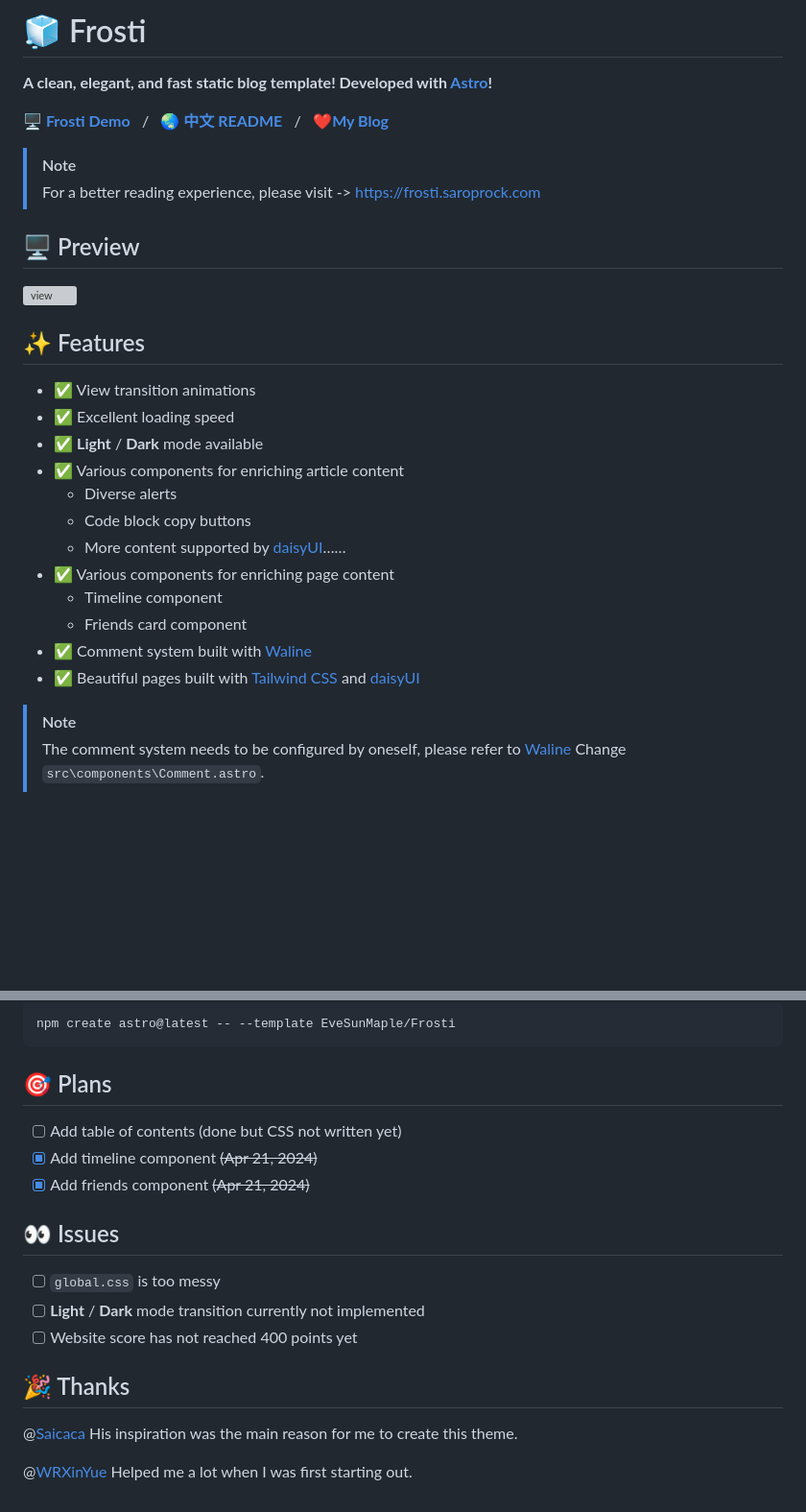
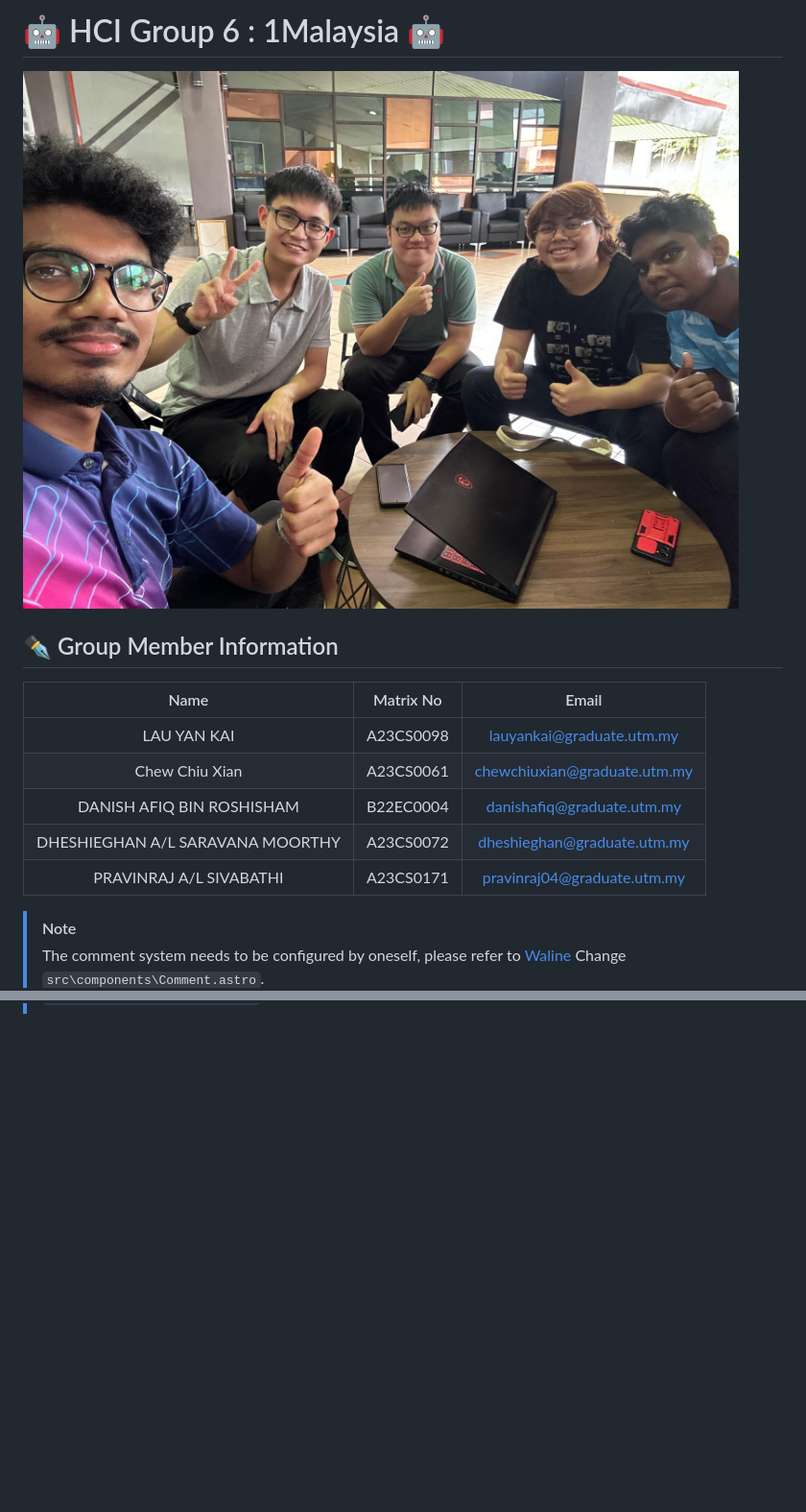
Before and after one commit to lauyankai/BioFlora, a Markdown page: README.md, 2 parts joined by grey strips. Shown: that part at 96% size. GitHub-like rendering; pictures changed too: GroupPic.jpg (added); blank space fills up the shorter version; grey boxes are pictures that could not be loaded.

````diff
--- a/README.md
+++ b/README.md
@@ -1,30 +1,16 @@
-# 🧊 Frosti
+# 🤖 HCI Group 6 : 1Malaysia 🤖
 
-**A clean, elegant, and fast static blog template! Developed with [Astro](https://astro.build/)!**
+![view](./GroupPic.jpg)
 
-[**🖥️ Frosti Demo**](https://frosti.saroprock.com)&nbsp;&nbsp;&nbsp;/&nbsp;&nbsp;&nbsp;[**🌏 中文 README**](https://github.com/EveSunMaple/Frosti/blob/main/README.zh-CN.md)&nbsp;&nbsp;&nbsp;/&nbsp;&nbsp;&nbsp;[**❤️My Blog**](https://www.saroprock.com)
+## ✒️ Group Member Information
 
-> [!NOTE]
-> For a better reading experience, please visit -> https://frosti.saroprock.com
-
-## 🖥️ Preview
-
-![view](./view.png)
-
-## ✨ Features
-
-- ✅ View transition animations
-- ✅ Excellent loading speed
-- ✅ **Light** / **Dark** mode available
-- ✅ Various components for enriching article content
-    - Diverse alerts
-    - Code block copy buttons
-    - More content supported by [daisyUI](https://daisyui.com/)……
-- ✅ Various components for enriching page content
-    - Timeline component
-    - Friends card component
-- ✅ Comment system built with [Waline](https://waline.js.org/)
-- ✅ Beautiful pages built with [Tailwind CSS](https://tailwindcss.com/) and [daisyUI](https://daisyui.com/)
+| Name | Matrix No | Email |
+| :---: | :---: | :---: |
+| LAU YAN KAI | A23CS0098 | lauyankai@graduate.utm.my |
+| Chew Chiu Xian | A23CS0061 | chewchiuxian@graduate.utm.my |
+| DANISH AFIQ BIN ROSHISHAM | B22EC0004 | danishafiq@graduate.utm.my |
+| DHESHIEGHAN A/L SARAVANA MOORTHY | A23CS0072 | dheshieghan@graduate.utm.my |
+| PRAVINRAJ A/L SIVABATHI | A23CS0171 | pravinraj04@graduate.utm.my |
 
 > [!NOTE]
 > The comment system needs to be configured by oneself, please refer to [Waline](https://waline.js.org/) Change `src\components\Comment.astro`.
@@ -117,21 +16,0 @@ Use Frosti by passing the `--template` parameter to the `create astro` command!
-```sh
-npm create astro@latest -- --template EveSunMaple/Frosti
-```
-
-## 🎯 Plans
-
-- [ ] Add table of contents (done but CSS not written yet)
-- [x] Add timeline component ~~(Apr 21, 2024)~~
-- [x] Add friends component ~~(Apr 21, 2024)~~
-
-## 👀 Issues
-
-- [ ] `global.css` is too messy
-- [ ] **Light** / **Dark** mode transition currently not implemented
-- [ ] Website score has not reached 400 points yet
-
-## 🎉 Thanks
-
-@[Saicaca](https://github.com/saicaca) His inspiration was the main reason for me to create this theme.
-
-@[WRXinYue](https://github.com/WRXinYue) Helped me a lot when I was first starting out.
````
Also changed, not shown: other parts of README.md (+0 -86 lines).
